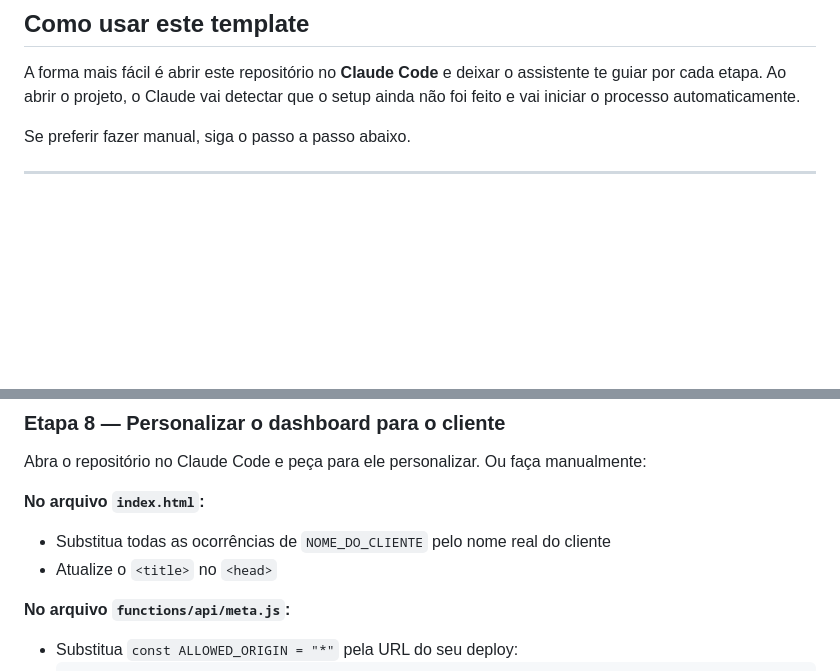
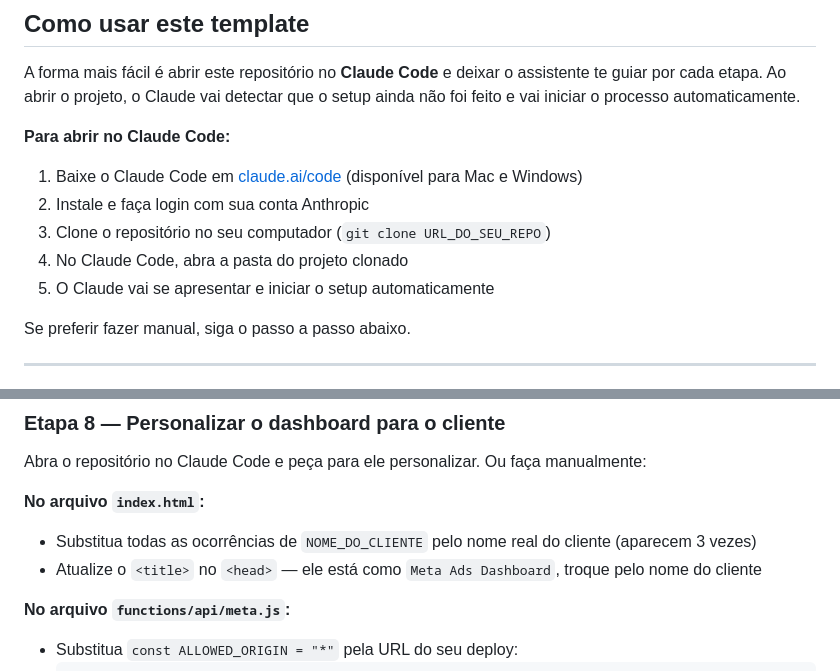
Before and after one commit to welltenorioo/welltenorio-dash-template-meta-ads, a Markdown page: README.md, 2 parts joined by grey strips. GitHub-like rendering; blank space fills up the shorter version.

Commit message:
Review fixes: add Claude Code install instructions, clarify title update, fix double separator
Co-Authored-By: Claude Sonnet 4.6 <noreply@anthropic.com>

```diff
--- a/README.md
+++ b/README.md
@@ -14,6 +14,13 @@ Dashboard profissional para Meta Ads hospedado no Cloudflare Pages. Sem código,
 
 A forma mais fácil é abrir este repositório no **Claude Code** e deixar o assistente te guiar por cada etapa.
 Ao abrir o projeto, o Claude vai detectar que o setup ainda não foi feito e vai iniciar o processo automaticamente.
+
+**Para abrir no Claude Code:**
+1. Baixe o Claude Code em [claude.ai/code](https://claude.ai/code) (disponível para Mac e Windows)
+2. Instale e faça login com sua conta Anthropic
+3. Clone o repositório no seu computador (`git clone URL_DO_SEU_REPO`)
+4. No Claude Code, abra a pasta do projeto clonado
+5. O Claude vai se apresentar e iniciar o setup automaticamente
 
 Se preferir fazer manual, siga o passo a passo abaixo.
 
@@ -120,8 +127,8 @@ Se preferir fazer manual, siga o passo a passo abaixo.
 Abra o repositório no Claude Code e peça para ele personalizar. Ou faça manualmente:
 
 **No arquivo `index.html`:**
-- Substitua todas as ocorrências de `NOME_DO_CLIENTE` pelo nome real do cliente
-- Atualize o `<title>` no `<head>`
+- Substitua todas as ocorrências de `NOME_DO_CLIENTE` pelo nome real do cliente (aparecem 3 vezes)
+- Atualize o `<title>` no `<head>` — ele está como `Meta Ads Dashboard`, troque pelo nome do cliente
 
 **No arquivo `functions/api/meta.js`:**
 - Substitua `const ALLOWED_ORIGIN = "*"` pela URL do seu deploy:
```
Also changed, not shown: CLAUDE.md (+1 -2 lines).
